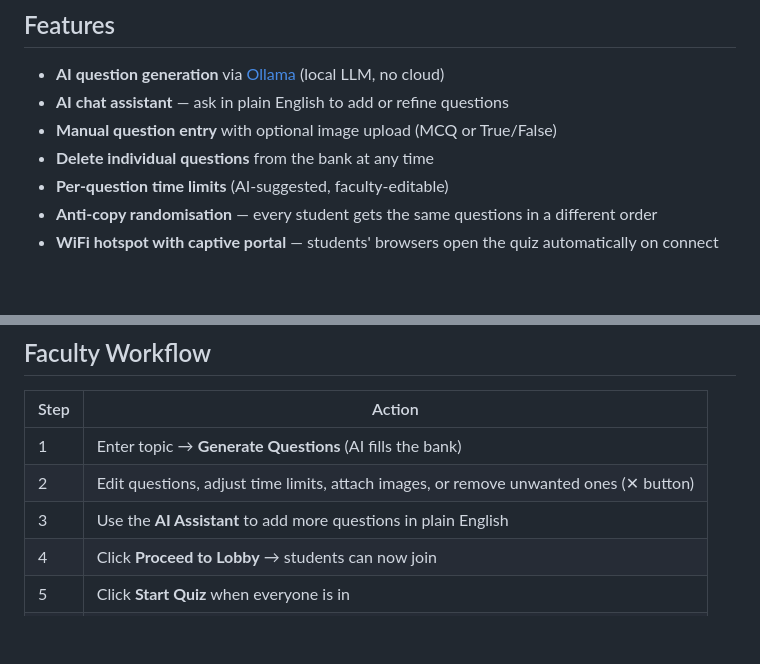
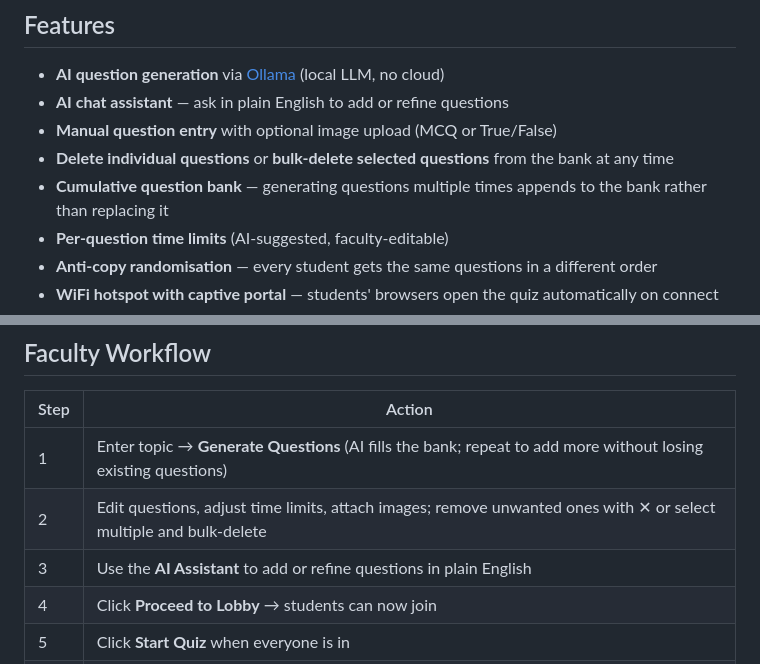
Before and after one commit to kumar23kan/quizzer, a Markdown page: README.md, 2 parts joined by grey strips. GitHub-like rendering; blank space fills up the shorter version.

Commit message:
Update README: bulk delete and cumulative question bank
Co-Authored-By: Claude Sonnet 4.6 <noreply@anthropic.com>

```diff
--- a/README.md
+++ b/README.md
@@ -7,7 +7,8 @@ A self-hosted classroom quiz system that runs entirely offline over a local WiFi
 - **AI question generation** via [Ollama](https://ollama.com) (local LLM, no cloud)
 - **AI chat assistant** — ask in plain English to add or refine questions
 - **Manual question entry** with optional image upload (MCQ or True/False)
-- **Delete individual questions** from the bank at any time
+- **Delete individual questions** or **bulk-delete selected questions** from the bank at any time
+- **Cumulative question bank** — generating questions multiple times appends to the bank rather than replacing it
 - **Per-question time limits** (AI-suggested, faculty-editable)
 - **Anti-copy randomisation** — every student gets the same questions in a different order
 - **WiFi hotspot with captive portal** — students' browsers open the quiz automatically on connect
@@ -88,9 +89,9 @@ sudo bash teardown_hotspot.sh
 
 | Step | Action |
 |---|---|
-| 1 | Enter topic → **Generate Questions** (AI fills the bank) |
-| 2 | Edit questions, adjust time limits, attach images, or remove unwanted ones (✕ button) |
-| 3 | Use the **AI Assistant** to add more questions in plain English |
+| 1 | Enter topic → **Generate Questions** (AI fills the bank; repeat to add more without losing existing questions) |
+| 2 | Edit questions, adjust time limits, attach images; remove unwanted ones with ✕ or select multiple and bulk-delete |
+| 3 | Use the **AI Assistant** to add or refine questions in plain English |
 | 4 | Click **Proceed to Lobby** → students can now join |
 | 5 | Click **Start Quiz** when everyone is in |
 | 6 | Monitor live progress; use **Extend Timer** if needed |
```
